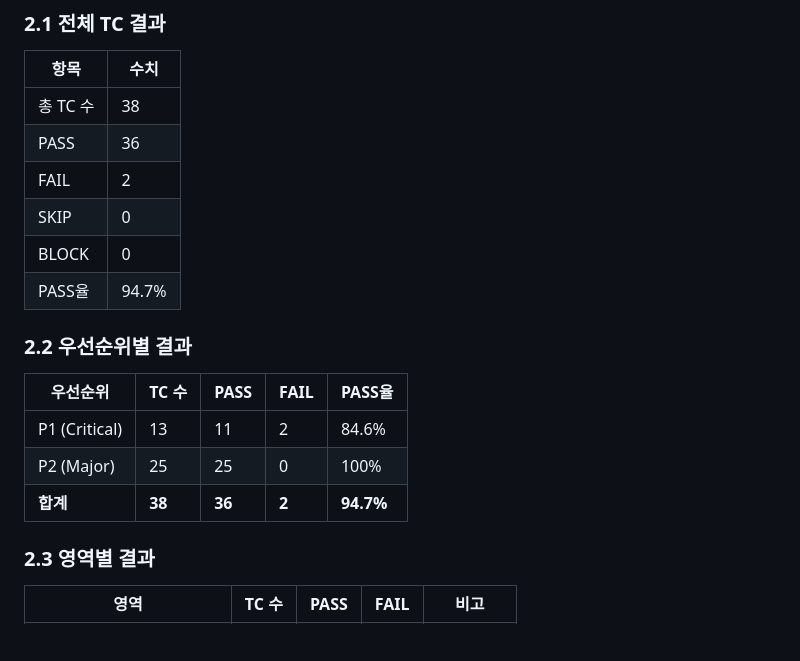
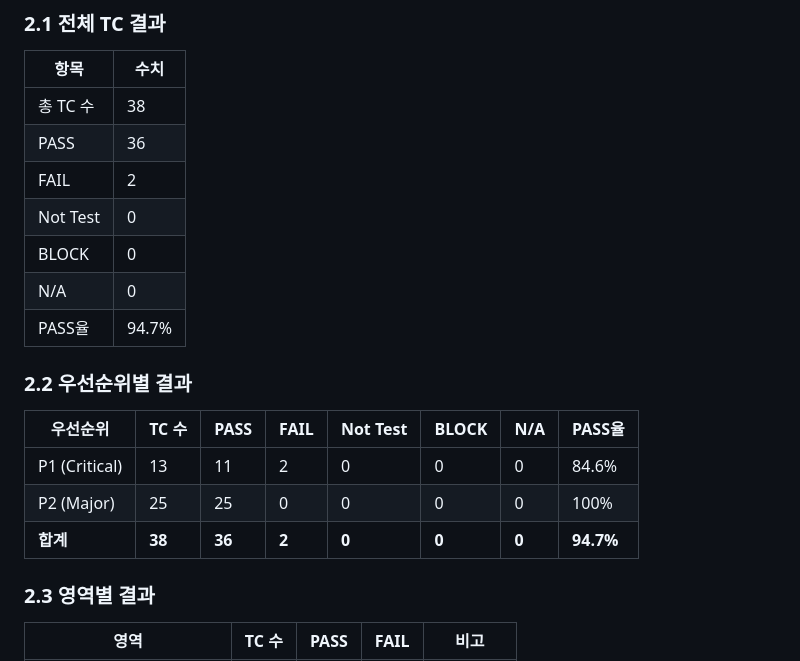
Before and after one commit to jaehyun4400/bps-demo, a Markdown page: qa/TEST_REPORT.md, the part around the change. Drawn GitHub-style; blank space fills up the shorter version.

Commit message:
fix: TC 결과 항목 5종으로 수정 (PASS/FAIL/Not Test/BLOCK/N/A)
Co-Authored-By: Claude Sonnet 4.6 <noreply@anthropic.com>

```diff
--- a/qa/TEST_REPORT.md
+++ b/qa/TEST_REPORT.md
@@ -25,17 +25,18 @@ BPS v1.2.0 업데이트에 대한 기능 테스트, 회귀 테스트, 비기능
 | 총 TC 수 | 38 |
 | PASS | 36 |
 | FAIL | 2 |
-| SKIP | 0 |
+| Not Test | 0 |
 | BLOCK | 0 |
+| N/A | 0 |
 | PASS율 | 94.7% |
 
 ### 2.2 우선순위별 결과
 
-| 우선순위 | TC 수 | PASS | FAIL | PASS율 |
-|---|---|---|---|---|
-| P1 (Critical) | 13 | 11 | 2 | 84.6% |
-| P2 (Major) | 25 | 25 | 0 | 100% |
-| **합계** | **38** | **36** | **2** | **94.7%** |
+| 우선순위 | TC 수 | PASS | FAIL | Not Test | BLOCK | N/A | PASS율 |
+|---|---|---|---|---|---|---|---|
+| P1 (Critical) | 13 | 11 | 2 | 0 | 0 | 0 | 84.6% |
+| P2 (Major) | 25 | 25 | 0 | 0 | 0 | 0 | 100% |
+| **합계** | **38** | **36** | **2** | **0** | **0** | **0** | **94.7%** |
 
 ### 2.3 영역별 결과
 
```
Also changed, not shown: qa/TEST_CASES.md (+6 -6 lines).
